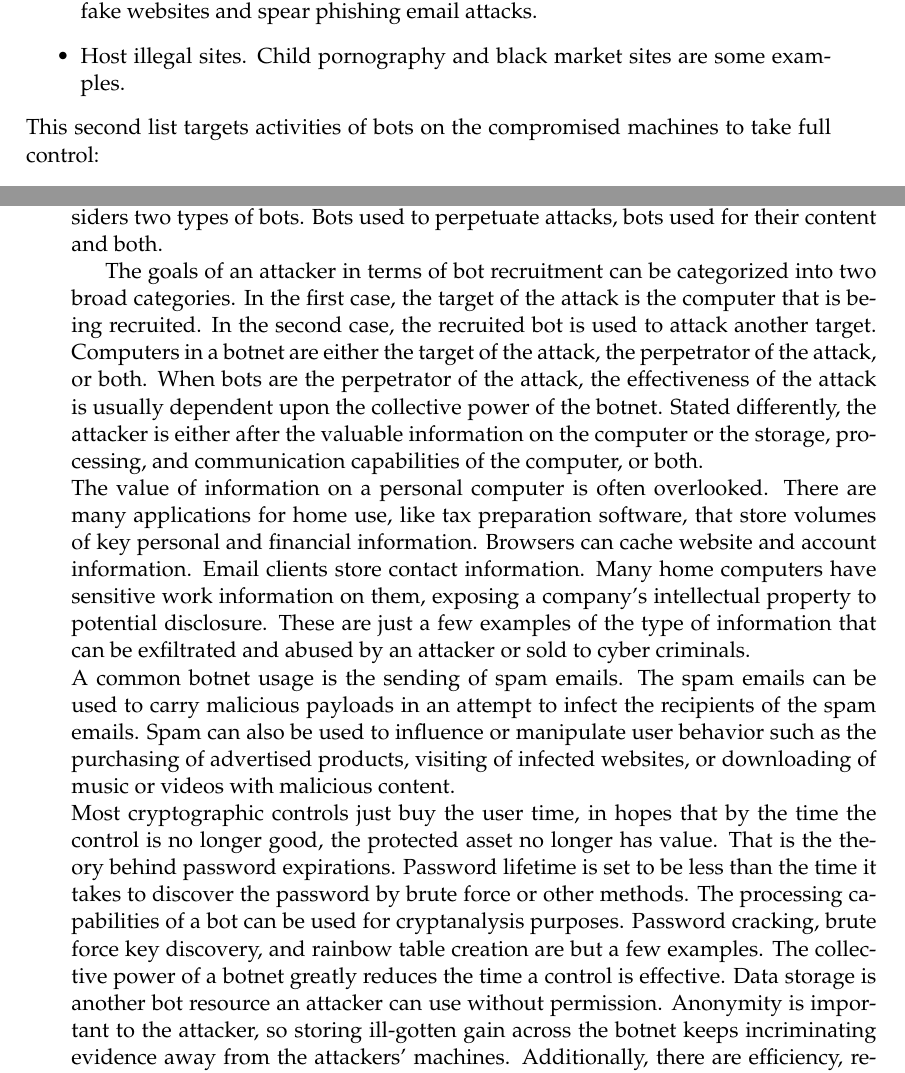
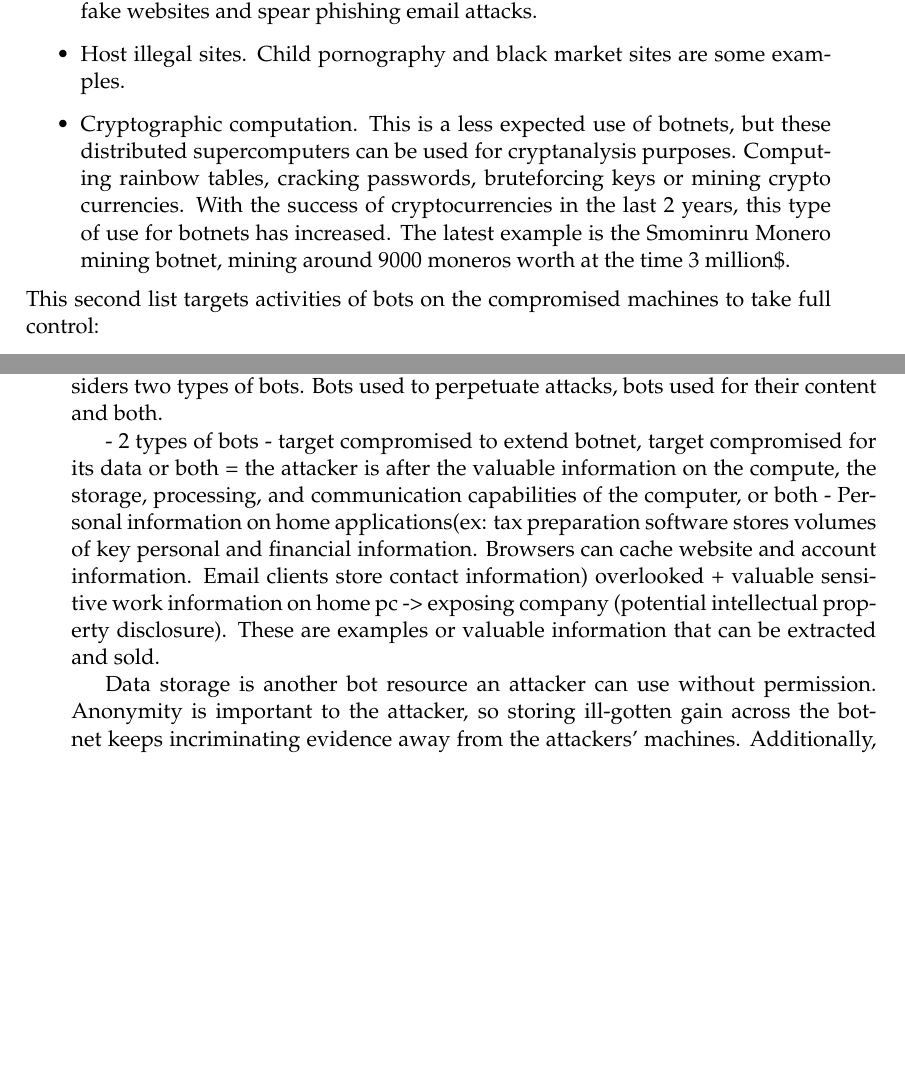
Before and after one commit to gtionogu/MasterThesisReport, a LaTeX thesis (memoire.tex, which reads Chapters/Chapter2.tex): two parts of pages 23 and 24 of 55, joined at a grey line, cut so that both start at the same text, the shorter picture padded with empty space. Compiled offline with pdfLaTeX.

Commit message:
[sota/attacks] added crypto

```diff
--- a/Chapters/Chapter2.tex
+++ b/Chapters/Chapter2.tex
@@ -64,6 +66,8 @@ This first list presents general use of botnets:
 \item Manipulating online polls and games. These are known to exist to influence decisions and are expected to be further used in the future. This is also very effective since each bot uses different IP addresses.
 \item Mass identity theft, stealing personal data such as mail accounts, intellectual property, military secrets, embarrassing information or bank credential. This is a combination of all of the above that allow to create campaigns based on that data collected. These campaigns make this stolen data effective through fake websites and spear phishing email attacks.
 \item Host illegal sites. Child pornography and black market sites are some examples.
+\item Cryptographic computation. This is a less expected use of botnets, but these distributed supercomputers can be used for cryptanalysis purposes. Computing rainbow tables, cracking passwords, bruteforcing keys or mining crypto currencies. With the success of cryptocurrencies in the last 2 years, this type of use for botnets has increased. The latest example is the Smominru Monero mining botnet, mining around 9000 moneros worth at the time 3 million\$.
+%https://www.proofpoint.com/us/threat-insight/post/smominru-monero-mining-botnet-making-millions-operators
 \end{itemize}
 %A Survey on Botnet Architectures, Detection and Defences
 This second list targets activities of bots on the compromised machines to take full control:
@@ -85,10 +89,12 @@ This second list targets activities of bots on the compromised machines to take
 %/!\ The value of information on a personal computer is often overlooked. There are many applications for home use, like tax preparation software, that store volumes of key personal and financial information. Browsers can cache website and account information. Email clients store contact information. Many home computers have sensitive work information on them, exposing a company's intellectual property to potential disclosure /!\
 
 
-The goals of an attacker in terms of bot recruitment can be categorized into two
-broad categories. In the first case, the target of the attack is the computer that is being recruited. In the second case, the recruited bot is used to attack another target. Computers in a botnet are either the target of the attack, the perpetrator of the attack, or both. When bots are the perpetrator of the attack, the effectiveness of the attack is usually dependent upon the collective power of the botnet. Stated differently, the attacker is either after the valuable information on the computer or the storage, processing, and communication capabilities of the computer, or both. \\
-The value of information on a personal computer is often overlooked. There are many applications for home use, like tax preparation software, that store volumes of key personal and financial information. Browsers can cache website and account information. Email clients store contact information. Many home computers have sensitive work information on them, exposing a company's intellectual property to potential disclosure. These are just a few examples of the type of information that can be exfiltrated and abused by an attacker or sold to cyber criminals.\\A common botnet usage is the sending of spam emails. The spam emails can be used to carry malicious payloads in an attempt to infect the recipients of the spam emails. Spam can also be used to influence or manipulate user behavior such as the purchasing of advertised products, visiting of infected websites, or downloading of music or videos with malicious content.\\
-Most cryptographic controls just buy the user time, in hopes that by the time the control is no longer good, the protected asset no longer has value. That is the theory behind password expirations. Password lifetime is set to be less than the time it takes to discover the password by brute force or other methods. The processing capabilities of a bot can be used for cryptanalysis purposes. Password cracking, brute force key discovery, and rainbow table creation are but a few examples. The collective power of a botnet greatly reduces the time a control is effective. Data storage is another bot resource an attacker can use without permission. Anonymity is important to the attacker, so storing ill-gotten gain across the botnet keeps incriminating evidence away from the attackers' machines. Additionally, there are efficiency, redundancy, and availability benefits from having a distributed data store. Ill-gotten gains can include personal information seized, pornography, intellectual property and malware.\\
+- 2 types of bots
+- target compromised to extend botnet, target compromised for its data or both
+= the attacker is after the valuable information on the compute, the storage, processing, and communication capabilities of the computer, or both
+- Personal information on home applications(ex: tax preparation software stores volumes of key personal and financial information. Browsers can cache website and account information. Email clients store contact information) overlooked + valuable sensitive work information on home pc -> exposing company (potential intellectual property disclosure). These are examples or valuable information that can be extracted and sold.
+
+ Data storage is another bot resource an attacker can use without permission. Anonymity is important to the attacker, so storing ill-gotten gain across the botnet keeps incriminating evidence away from the attackers' machines. Additionally, there are efficiency, redundancy, and availability benefits from having a distributed data store. Ill-gotten gains can include personal information seized, pornography, intellectual property and malware.\\
 
 \subsection{Structure}
 \subsubsection{Life cycle}
```
Also changed, not shown: memoire.pdf, Chapters/Chapter2.tex (2 more changed lines).
